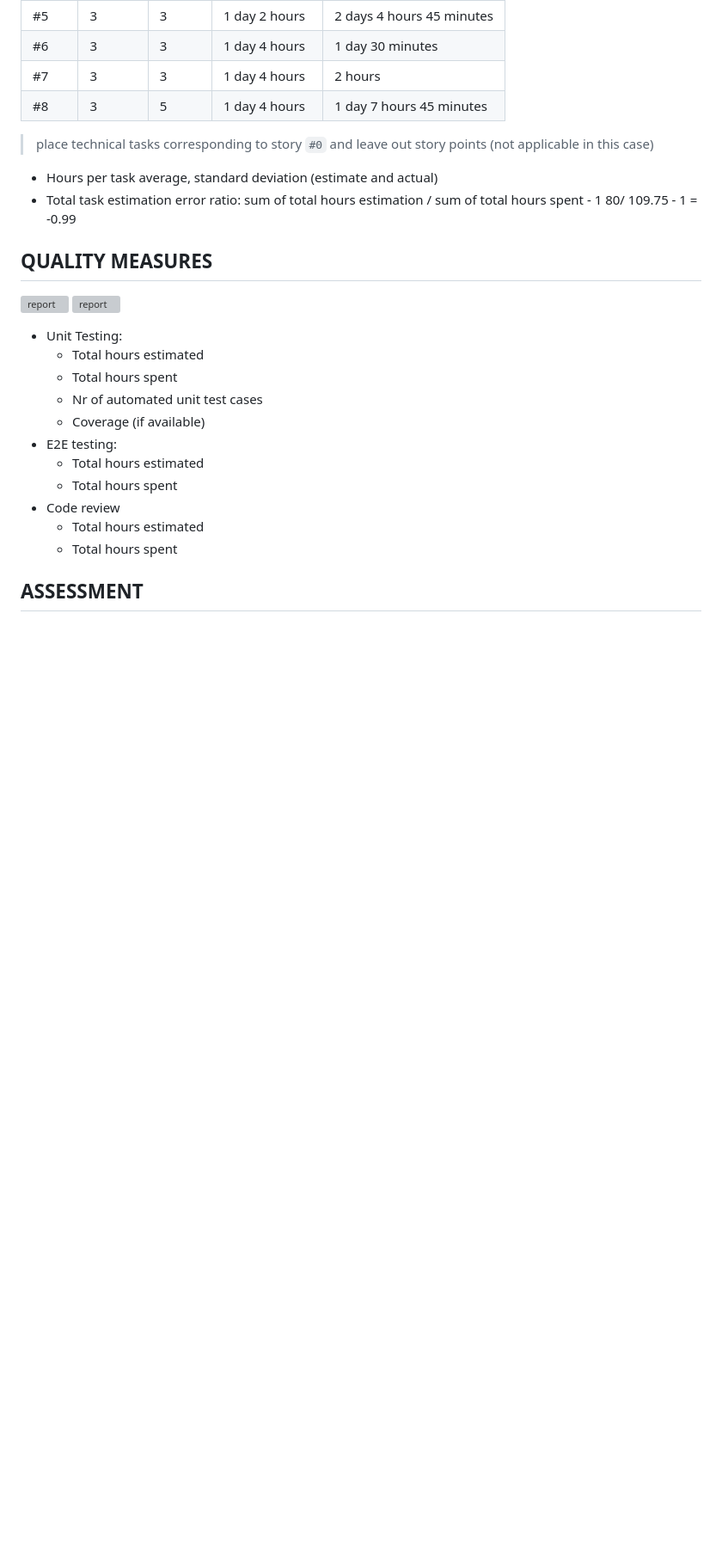
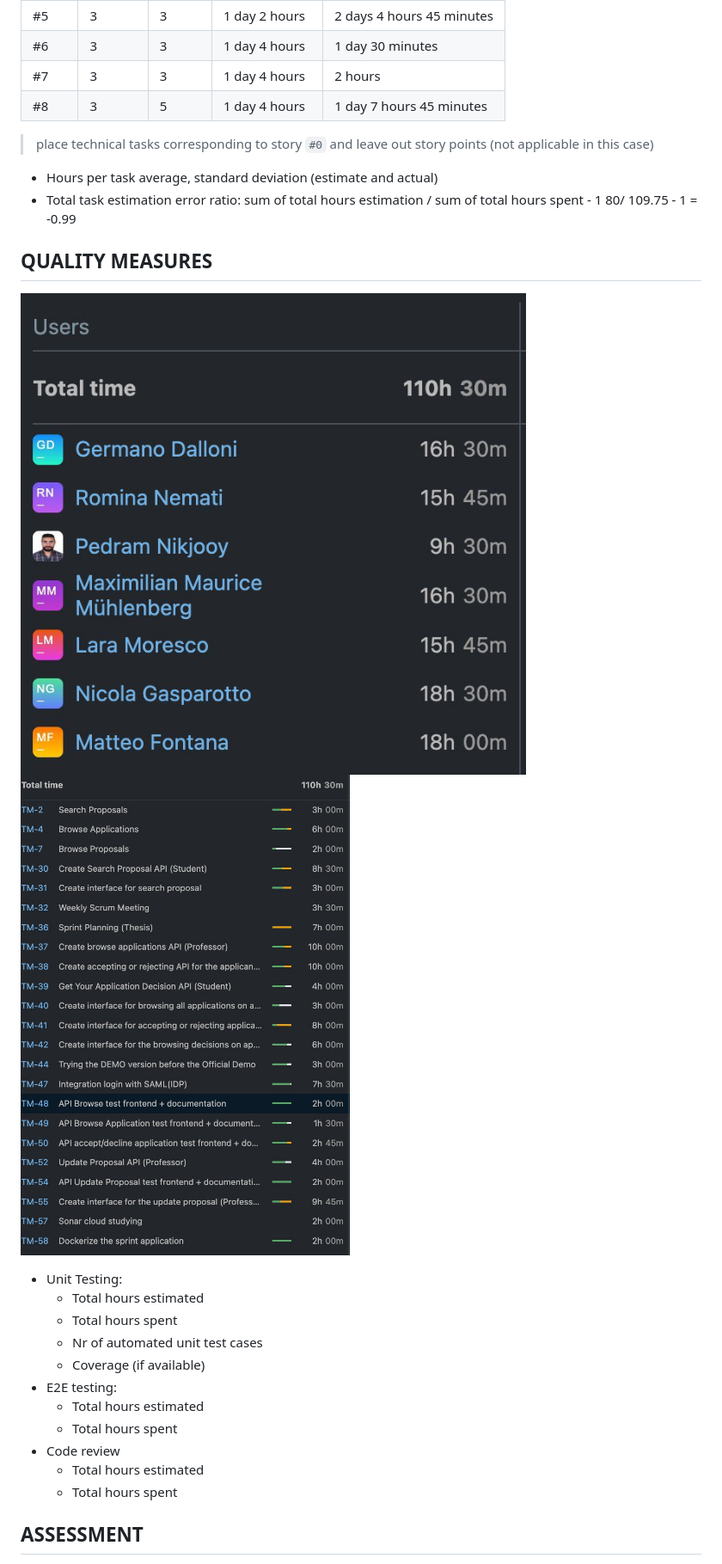
Before and after one commit to s292567/ThesisApplication, a Markdown page: retrospectives/retrospectiveDemo2.md, the part around the change. Shown: that part at 86% size. Rendered like a GitHub page; blank space fills up the shorter version; grey boxes are pictures that could not be loaded.

```diff
--- a/retrospectives/retrospectiveDemo2.md
+++ b/retrospectives/retrospectiveDemo2.md
@@ -76,8 +76,8 @@ sections:
 
 ## QUALITY MEASURES
 
-![report](retrospective_2_1.jpg.jpg)
-![report](restrospective_2_2.jpg.jpg)
+![report](retrospective_2_1.jpg)
+![report](restrospective_2_2.jpg)
 
 - Unit Testing:
   - Total hours estimated
```
